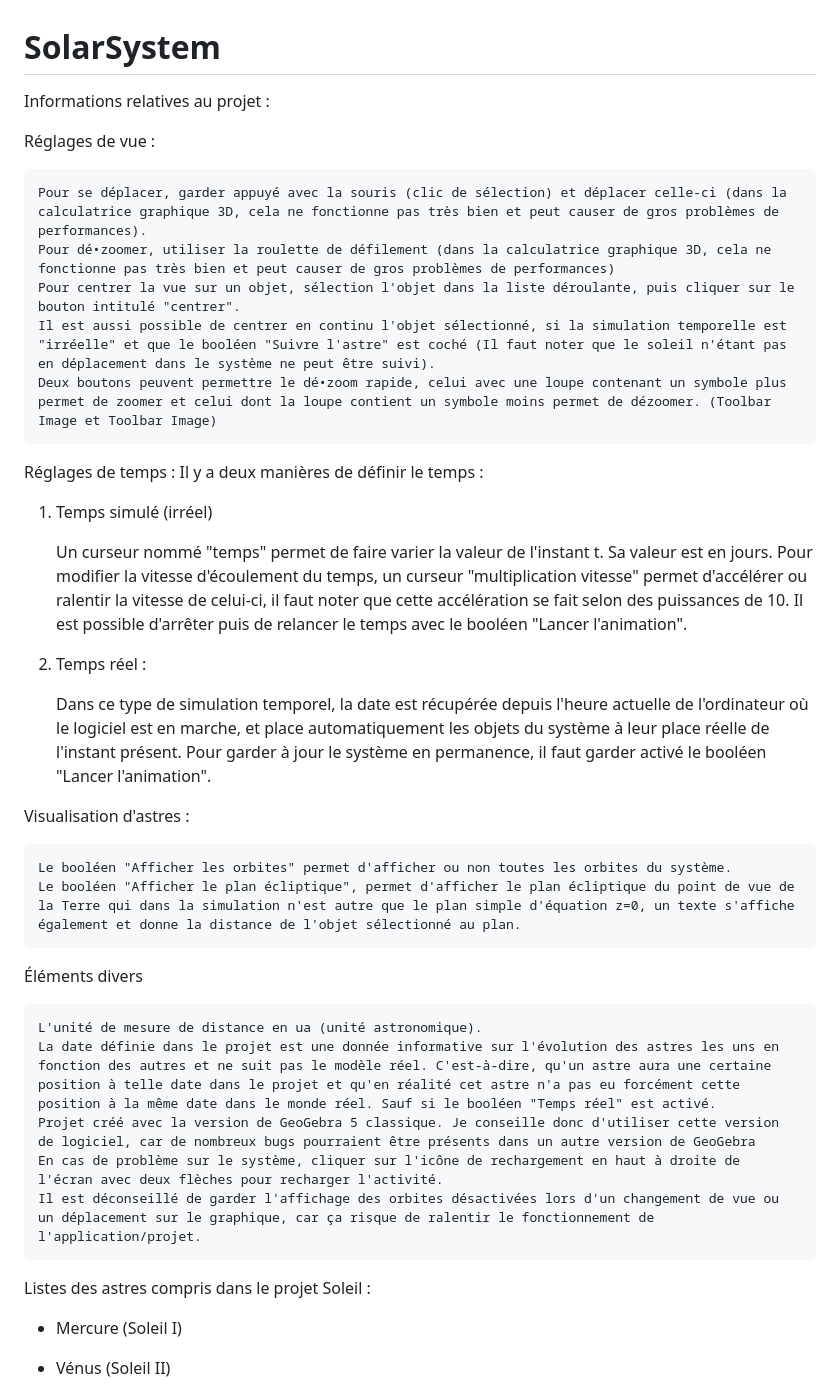
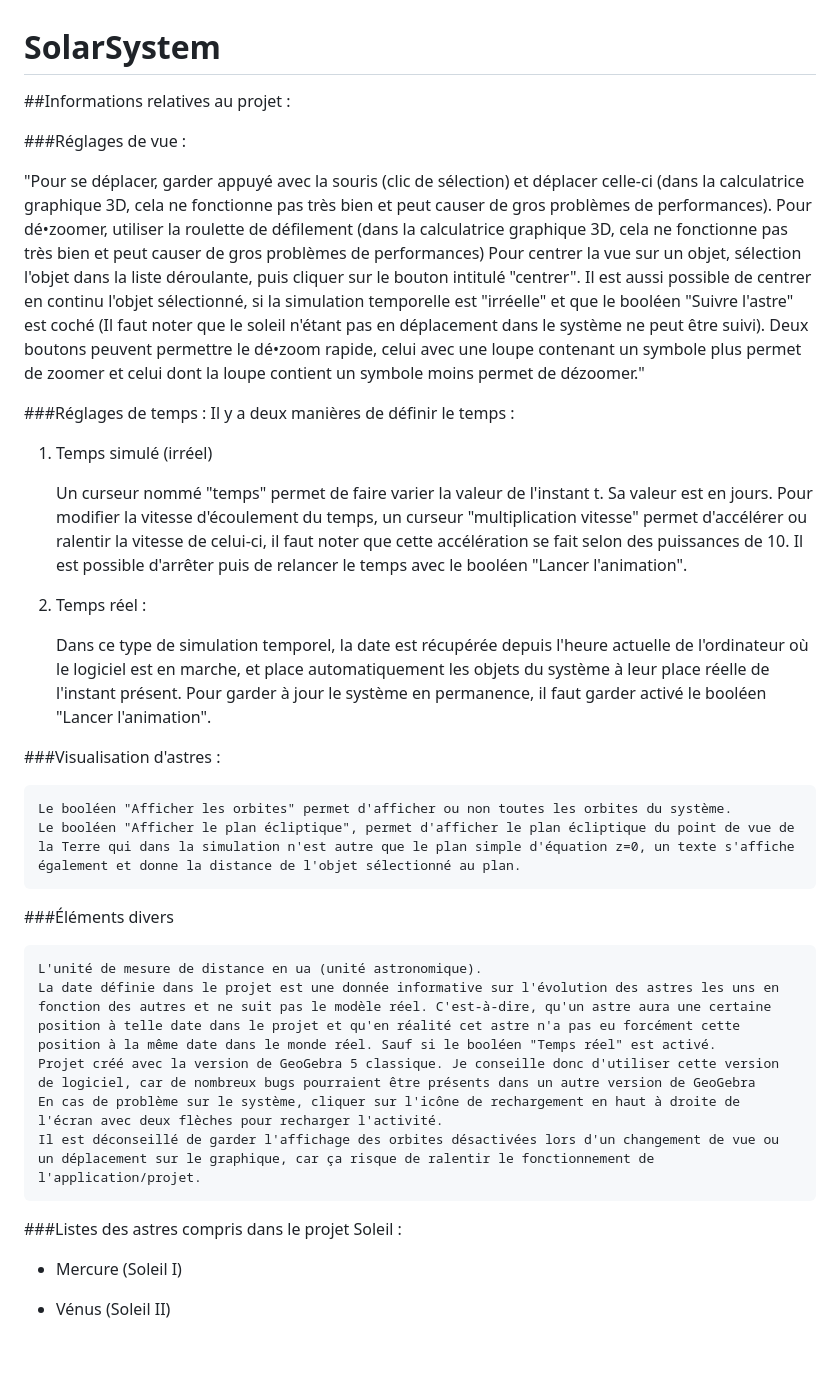
Before and after one commit to Wartets/SolarSystem, a Markdown page: README.md, the part around the change printed below. Rendered like a GitHub page; blank space fills up the shorter version.

```diff
--- a/README.md
+++ b/README.md
@@ -1,17 +1,17 @@
 # SolarSystem
 
 
-Informations relatives au projet :
+##Informations relatives au projet :
 
-Réglages de vue :
+###Réglages de vue :
 
-    Pour se déplacer, garder appuyé avec la souris (clic de sélection) et déplacer celle-ci (dans la calculatrice graphique 3D, cela ne fonctionne pas très bien et peut causer de gros problèmes de performances).
-    Pour dé•zoomer, utiliser la roulette de défilement (dans la calculatrice graphique 3D, cela ne fonctionne pas très bien et peut causer de gros problèmes de performances)
-    Pour centrer la vue sur un objet, sélection l'objet dans la liste déroulante, puis cliquer sur le bouton intitulé "centrer".
-    Il est aussi possible de centrer en continu l'objet sélectionné, si la simulation temporelle est "irréelle" et que le booléen "Suivre l'astre" est coché (Il faut noter que le soleil n'étant pas en déplacement dans le système ne peut être suivi).
-    Deux boutons peuvent permettre le dé•zoom rapide, celui avec une loupe contenant un symbole plus permet de zoomer et celui dont la loupe contient un symbole moins permet de dézoomer. (Toolbar Image et Toolbar Image)
+"Pour se déplacer, garder appuyé avec la souris (clic de sélection) et déplacer celle-ci (dans la calculatrice graphique 3D, cela ne fonctionne pas très bien et peut causer de gros problèmes de performances).
+Pour dé•zoomer, utiliser la roulette de défilement (dans la calculatrice graphique 3D, cela ne fonctionne pas très bien et peut causer de gros problèmes de performances)
+Pour centrer la vue sur un objet, sélection l'objet dans la liste déroulante, puis cliquer sur le bouton intitulé "centrer".
+Il est aussi possible de centrer en continu l'objet sélectionné, si la simulation temporelle est "irréelle" et que le booléen "Suivre l'astre" est coché (Il faut noter que le soleil n'étant pas en déplacement dans le système ne peut être suivi).
+Deux boutons peuvent permettre le dé•zoom rapide, celui avec une loupe contenant un symbole plus permet de zoomer et celui dont la loupe contient un symbole moins permet de dézoomer."
 
-Réglages de temps : Il y a deux manières de définir le temps :
+###Réglages de temps : Il y a deux manières de définir le temps :
 
 1) Temps simulé (irréel)
 
@@ -23,12 +23,12 @@ Réglages de temps : Il y a deux manières de définir le temps :
 
     Dans ce type de simulation temporel, la date est récupérée depuis l'heure actuelle de l'ordinateur où le logiciel est en marche, et place automatiquement les objets du système à leur place réelle de l'instant présent. Pour garder à jour le système en permanence, il faut garder activé le booléen "Lancer l'animation".
 
-Visualisation d'astres :
+###Visualisation d'astres :
 
     Le booléen "Afficher les orbites" permet d'afficher ou non toutes les orbites du système.
     Le booléen "Afficher le plan écliptique", permet d'afficher le plan écliptique du point de vue de la Terre qui dans la simulation n'est autre que le plan simple d'équation z=0, un texte s'affiche également et donne la distance de l'objet sélectionné au plan.
 
-Éléments divers
+###Éléments divers
 
     L'unité de mesure de distance en ua (unité astronomique).
     La date définie dans le projet est une donnée informative sur l'évolution des astres les uns en fonction des autres et ne suit pas le modèle réel. C'est-à-dire, qu'un astre aura une certaine position à telle date dans le projet et qu'en réalité cet astre n'a pas eu forcément cette position à la même date dans le monde réel. Sauf si le booléen "Temps réel" est activé.
@@ -36,7 +36,7 @@ Visualisation d'astres :
     En cas de problème sur le système, cliquer sur l'icône de rechargement en haut à droite de l'écran avec deux flèches pour recharger l'activité.
     Il est déconseillé de garder l'affichage des orbites désactivées lors d'un changement de vue ou un déplacement sur le graphique, car ça risque de ralentir le fonctionnement de l'application/projet.
 
-Listes des astres compris dans le projet
+###Listes des astres compris dans le projet
 Soleil :
 
 - Mercure (Soleil I)
```
Also changed, not shown: other parts of README.md (+1 -1 lines).
